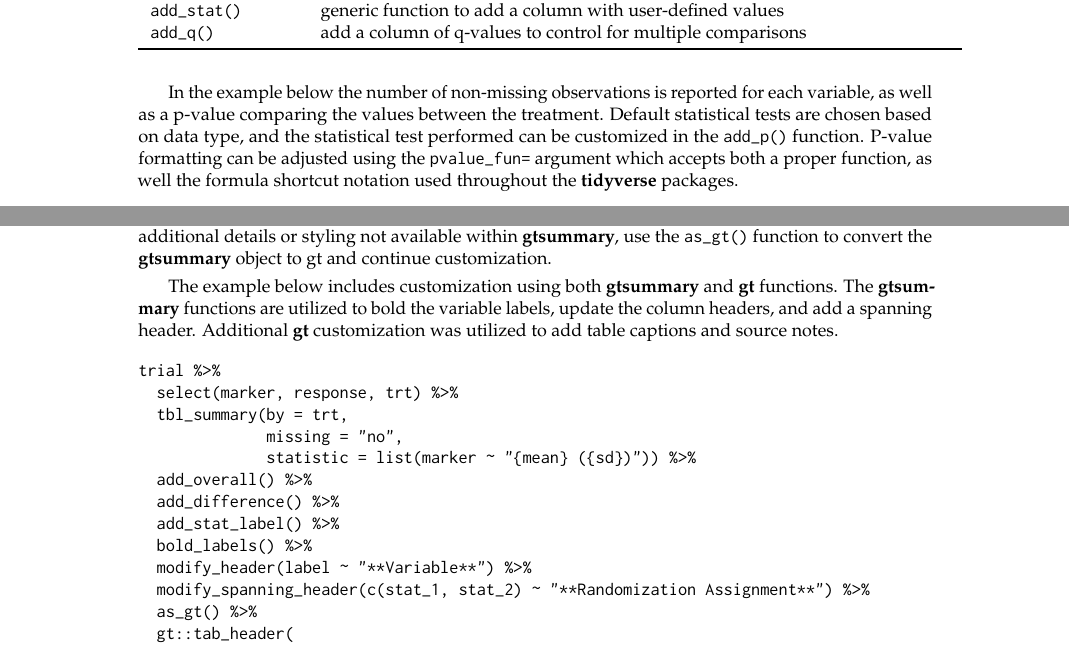
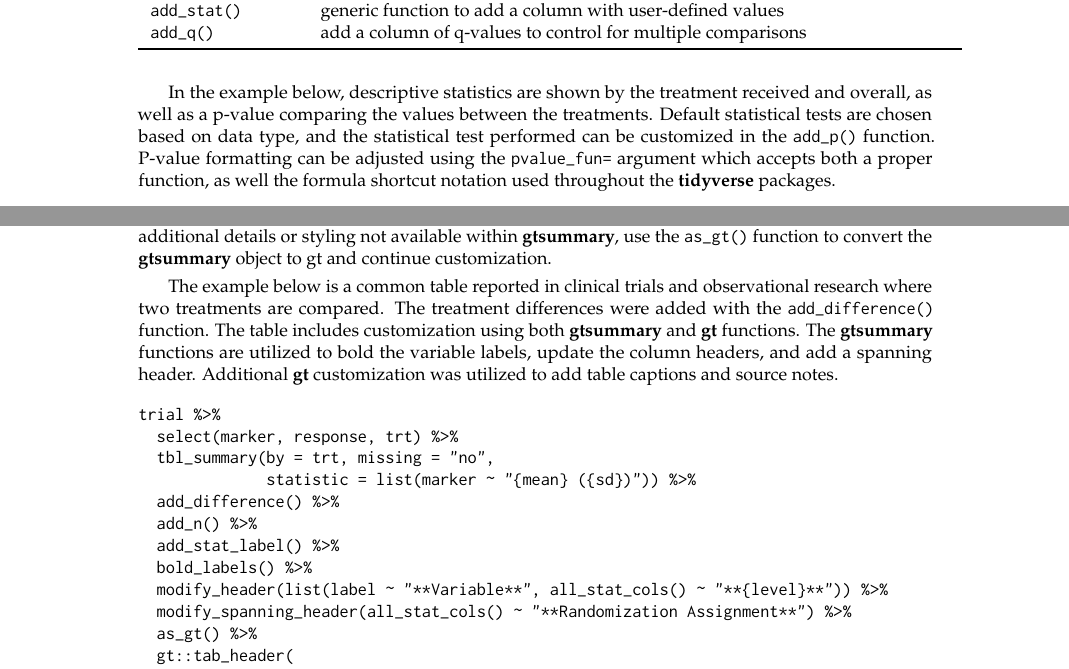
Before and after one commit to ddsjoberg/r-journal-gtsummary, a LaTeX document (RJwrapper.tex, which reads gtsummary_submission.tex): two parts of pages 3 and 6 of 11, joined at a grey line, cut so that both start at the same text. Compiled offline with pdfLaTeX.

Commit message:
Updates from Overleaf

```diff
--- a/gtsummary_submission.tex
+++ b/gtsummary_submission.tex
@@ -121,7 +121,7 @@ In addition to summary statistics, the \pkg{gtsummary} package has several funct
 % code for tbl_summary() with arguments
 \input{tex_tables/tbl_tbl_summary_family.tex}
 
-In the example below the number of non-missing observations is reported for each variable, as well as a p-value comparing the values between the treatment.
+In the example below, descriptive statistics are shown by the treatment received and overall, as well as a p-value comparing the values between the treatments.
 Default statistical tests are chosen based on data type, and the statistical test performed can be customized in the \code{add\_p()} function.
 P-value formatting can be adjusted using the \code{pvalue\_fun=} argument which accepts both a proper function, as well the formula shortcut notation used throughout the \pkg{tidyverse} packages.
 
@@ -209,7 +209,9 @@ The \pkg{gtsummary} package utilizes the \pkg{gt} package to print the summary t
 The \pkg{gt} package exports approximately one hundred functions to customize and style tables.
 When you need to add additional details or styling not available within \pkg{gtsummary}, use the \code{as\_gt()} function to convert the \pkg{gtsummary} object to gt and continue customization.
 
-The example below includes customization using both \pkg{gtsummary} and \pkg{gt} functions.
+The example below is a common table reported in clinical trials and observational research where two treatments are compared.
+The treatment differences were added with the \code{add\_difference()} function.
+The table includes customization using both \pkg{gtsummary} and \pkg{gt} functions.
 The \pkg{gtsummary} functions are utilized to bold the variable labels,  update the column headers, and add a spanning header.
 Additional \pkg{gt} customization was utilized to add table captions and source notes.
 
@@ -217,15 +219,14 @@ Additional \pkg{gt} customization was utilized to add table captions and source
 \begin{example}
 trial %>%
   select(marker, response, trt) %>%
-  tbl_summary(by = trt,
-              missing = "no",
+  tbl_summary(by = trt, missing = "no",
               statistic = list(marker ~ "{mean} ({sd})")) %>%
-  add_overall() %>%
   add_difference() %>%
+  add_n() %>%
   add_stat_label() %>%
   bold_labels() %>%
-  modify_header(label ~ "**Variable**") %>%
-  modify_spanning_header(c(stat_1, stat_2) ~ "**Randomization Assignment**") %>%
+  modify_header(list(label ~ "**Variable**", all_stat_cols() ~ "**{level}**")) %>%
+  modify_spanning_header(all_stat_cols() ~ "**Randomization Assignment**") %>%
   as_gt() %>%
   gt::tab_header(
     title = gt::md("**Table 1. Treatment Differences**"),
```
Also changed, not shown: gtsummary_submission.tex (9 more changed lines).
